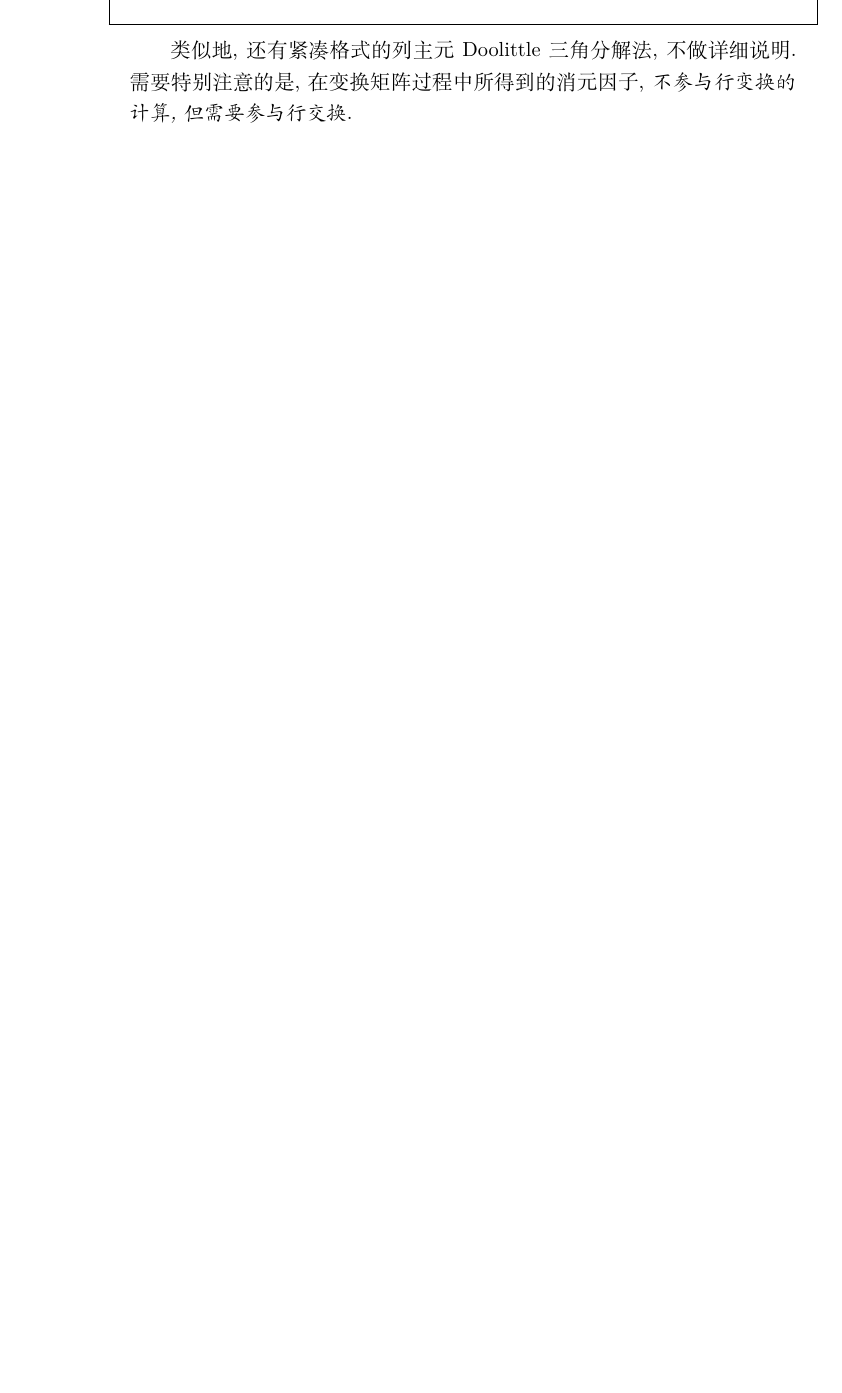
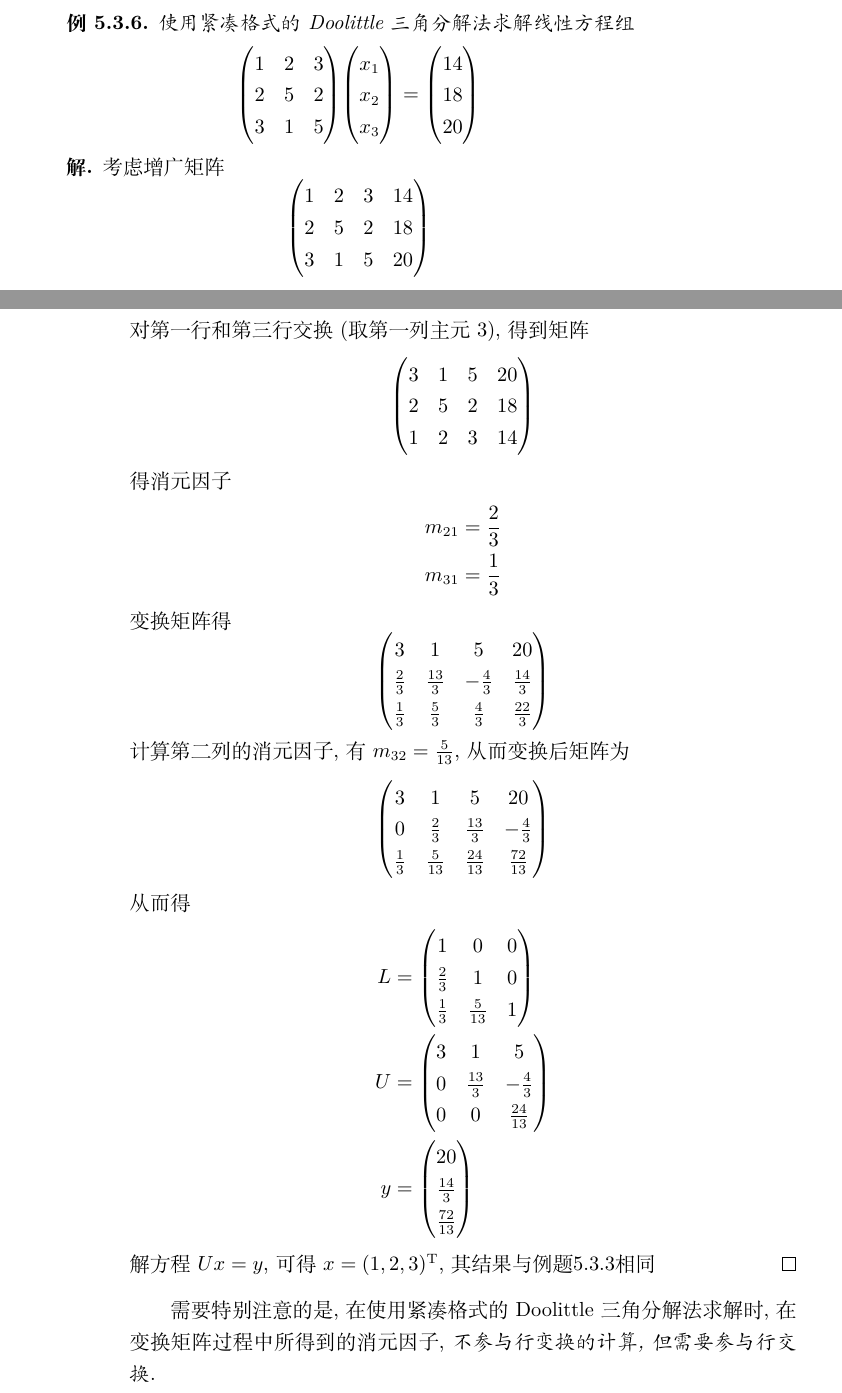
Before and after one commit to JackyZhang00/numerical-analysis-notes, a LaTeX thesis (main-Python.tex, which reads Chapter5/python.tex): part of page 132 of 195 before the commit and two parts of pages 133 and 134 of 197 after it, the two joined at a grey line, cut at the place of the change, the shorter picture padded with empty space. Compiled offline with XeLaTeX.

Commit message:
补充列主元三角分解相关例题

```diff
--- a/Chapter5/python.tex
+++ b/Chapter5/python.tex
@@ -872,4 +872,3 @@ x = doolittle_solver(A, b)
 print("x=", x)
 \end{lstlisting}
 
-类似地, 还有紧凑格式的列主元Doolittle三角分解法, 不做详细说明. 需要特别注意的是, 在变换矩阵过程中所得到的消元因子, \emph{不参与行变换的计算, 但需要参与行交换}.
@@ -876,3 +920,42 @@ print("x=", x)
+\begin{example}\label{example: 矩阵列主元紧凑Doolittle三角分解法求解方程组}
+    使用紧凑格式的Doolittle三角分解法求解线性方程组
+    \begin{equation*}
+        \mqty(1&2&3\\2&5&2\\3&1&5)\mqty(x_1\\x_2\\x_3)=\mqty(14\\18\\20)
+    \end{equation*}
+\end{example}
+
+\begin{solution}
+    考虑增广矩阵
+    \begin{equation*}
+        \mqty(1&2&3&14\\2&5&2&18\\3&1&5&20)
+    \end{equation*}
+    对第一行和第三行交换(取第一列主元3), 得到矩阵
+    \begin{equation*}
+        \mqty(3&1&5&20\\2&5&2&18\\1&2&3&14)
+    \end{equation*}
+    得消元因子
+    \begin{align*}
+        m_{21}&=\frac{2}{3}\\
+        m_{31}&=\frac{1}{3}
+    \end{align*}
+    变换矩阵得
+    \begin{equation*}
+        \mqty(3&1&5&20\\\frac{2}{3}&\frac{13}{3}&-\frac{4}{3}&\frac{14}{3}\\\frac{1}{3}&\frac{5}{3}&\frac{4}{3}&\frac{22}{3})
+    \end{equation*}
+    计算第二列的消元因子, 有$m_{32}=\frac{5}{13}$, 从而变换后矩阵为
+    \begin{equation*}
+        \mqty(3&1&5&20\\0&\frac{2}{3}&\frac{13}{3}&-\frac{4}{3}\\\frac{1}{3}&\frac{5}{13}&\frac{24}{13}&\frac{72}{13})
+    \end{equation*}
+    从而得
+    \begin{align*}
+        L&=\mqty(1&0&0\\\frac{2}{3}&1&0\\\frac{1}{3}&\frac{5}{13}&1)\\
+        U&=\mqty(3&1&5\\0&\frac{13}{3}&-\frac{4}{3}\\0&0&\frac{24}{13})\\
+        y&=\mqty(20\\\frac{14}{3}\\\frac{72}{13})
+    \end{align*}
+    解方程$Ux=y$, 可得$x=\transpose{(1,2,3)}$, 其结果与例题\ref{example: 矩阵三角分解法求解方程组}相同
+\end{solution}
+
+需要特别注意的是, 在使用紧凑格式的Doolittle三角分解法求解时, 在变换矩阵过程中所得到的消元因子, \emph{不参与行变换的计算, 但需要参与行交换}.
 
 \section{Gauss消去法变形}
 
--- a/main-Python.tex
+++ b/main-Python.tex
@@ -10,6 +10,12 @@
 \usepackage{amsthm}
 \usepackage{siunitx}
 \usepackage{amssymb}
+\usepackage{hyperref}
+
+\hypersetup{
+    colorlinks=true,
+    linkcolor=black
+}
 
 \title{数值分析笔记\\Python version}
 \author{Jiaqi Z.\footnote{Copyright \copyright 2023 Jiaqi Z. All rights reserved.}}
```
Also changed, not shown: Chapter0/python.tex (+1 -0 lines), contributor.md (+1 -0 lines), README.md, main-Python.pdf, Chapter5/python.tex (49 more changed lines), 1 other file.
